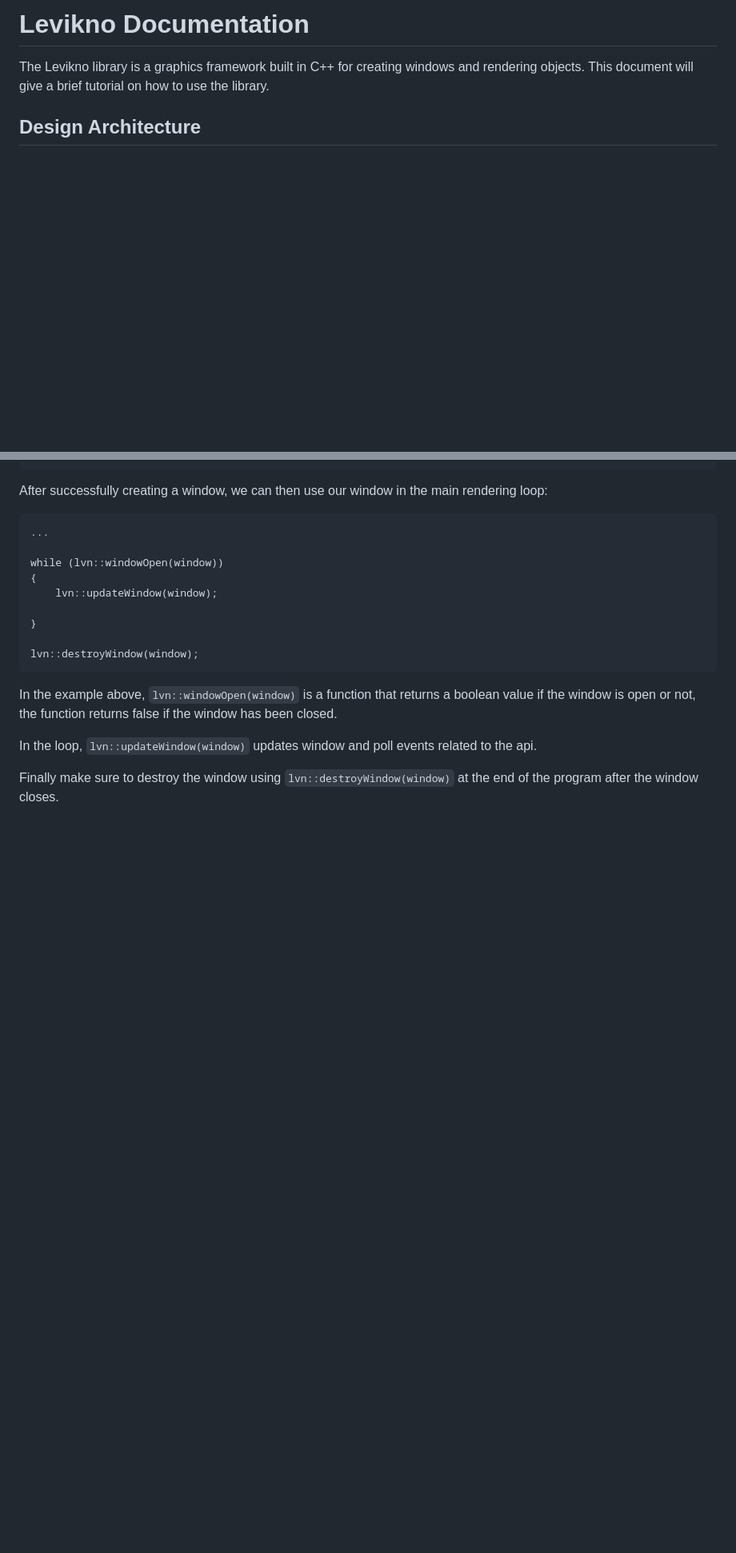
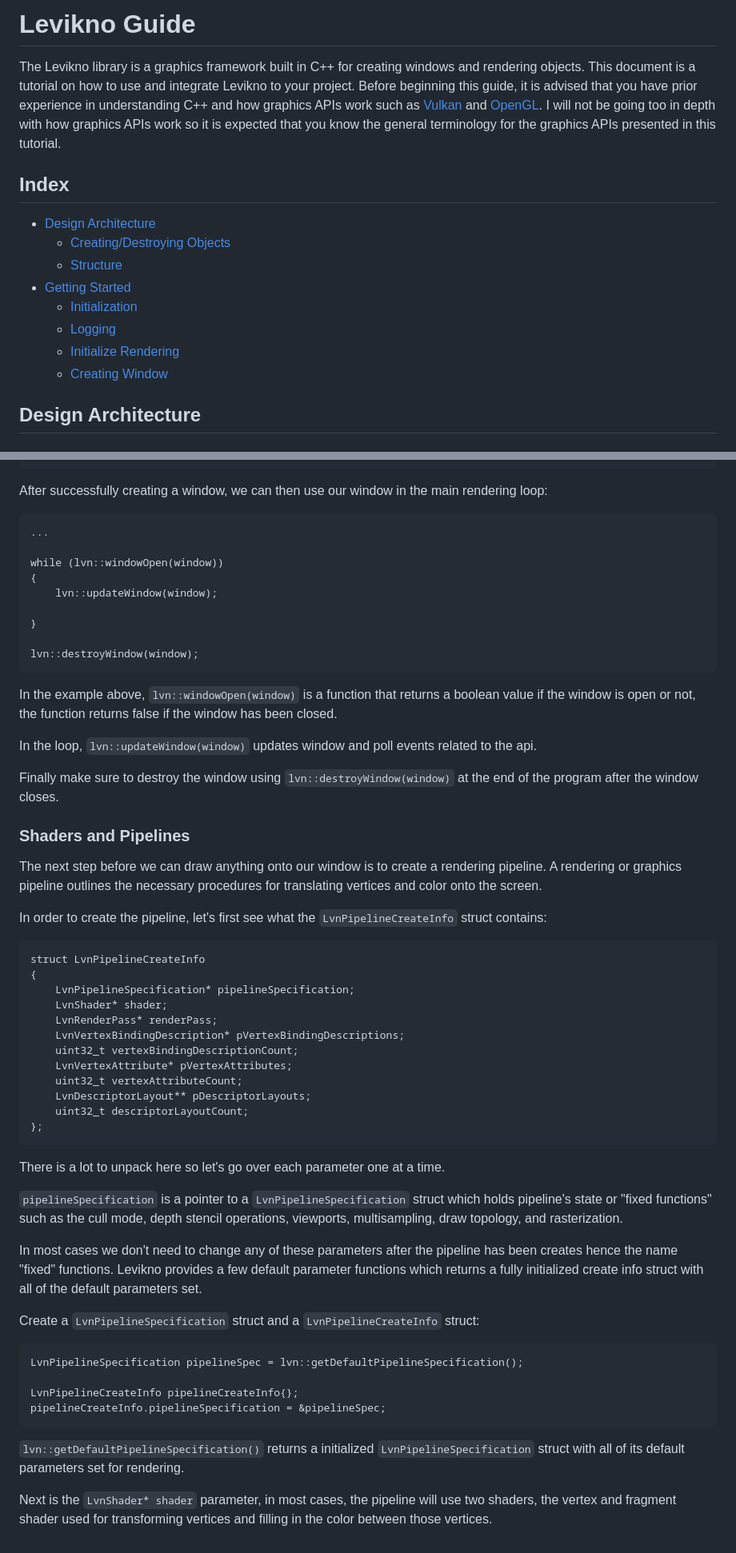
Before and after one commit to binmian/levikno, a Markdown page: docs/GettingStarted.md, 2 parts joined by grey strips. Shown at 80% size. Drawn GitHub-style; blank space fills up the shorter version.

````diff
--- a/docs/tutorial.md
+++ b/docs/GettingStarted.md
@@ -1,7 +1,16 @@
 
+# Levikno Guide
+The Levikno library is a graphics framework built in C++ for creating windows and rendering objects. This document is a tutorial on how to use and integrate Levikno to your project. Before beginning this guide, it is advised that you have prior experience in understanding C++ and how graphics APIs work such as [Vulkan](https://vulkan-tutorial.com/Introduction) and [OpenGL](https://learnopengl.com/Introduction). I will not be going too in depth with how graphics APIs work so it is expected that you know the general terminology for the graphics APIs presented in this tutorial.
 
-# Levikno Documentation
-The Levikno library is a graphics framework built in C++ for creating windows and rendering objects. This document will give a brief tutorial on how to use the library.
+## Index
+- [Design Architecture](#design-architecture)
+	- [Creating/Destroying Objects](#creating-and-destroying-objects)
+	- [Structure](#structure)
+- [Getting Started](#getting-started)
+	- [Initialization](#initialization)
+	- [Logging](#logging)
+	- [Initialize Rendering](#initialize-rendering)
+	- [Creating Window](#creating-window)
 
 
 ## Design Architecture
@@ -210,3 +219,38 @@
 In the loop, ```lvn::updateWindow(window)``` updates window and poll events related to the api.
 
 Finally make sure to destroy the window using ```lvn::destroyWindow(window)``` at the end of the program after the window closes.
+
+### Shaders and Pipelines
+The next step before we can draw anything onto our window is to create a rendering pipeline. A rendering or graphics pipeline outlines the necessary procedures for translating vertices and color onto the screen.
+
+In order to create the pipeline, let's first see what the ```LvnPipelineCreateInfo``` struct contains:
+```
+struct LvnPipelineCreateInfo
+{
+	LvnPipelineSpecification* pipelineSpecification;
+	LvnShader* shader;
+	LvnRenderPass* renderPass;
+	LvnVertexBindingDescription* pVertexBindingDescriptions;
+	uint32_t vertexBindingDescriptionCount;
+	LvnVertexAttribute* pVertexAttributes;
+	uint32_t vertexAttributeCount;
+	LvnDescriptorLayout** pDescriptorLayouts;
+	uint32_t descriptorLayoutCount;
+};
+```
+There is a lot to unpack here so let's go over each parameter one at a time.
+
+```pipelineSpecification``` is a pointer to a ```LvnPipelineSpecification``` struct which holds pipeline's state or "fixed functions" such as the cull mode, depth stencil operations, viewports, multisampling, draw topology, and rasterization.
+
+In most cases we don't need to change any of these parameters after the pipeline has been creates hence the name "fixed" functions. Levikno provides a few default parameter functions which returns a fully initialized create info struct with all of the default parameters set.
+
+Create a ```LvnPipelineSpecification``` struct and a ```LvnPipelineCreateInfo``` struct:
+```
+LvnPipelineSpecification pipelineSpec = lvn::getDefaultPipelineSpecification();
+
+LvnPipelineCreateInfo pipelineCreateInfo{};
+pipelineCreateInfo.pipelineSpecification = &pipelineSpec;
+```
+```lvn::getDefaultPipelineSpecification()``` returns a initialized ```LvnPipelineSpecification``` struct with all of its default parameters set for rendering.
+
+Next is the ```LvnShader* shader``` parameter, in most cases, the pipeline will use two shaders, the vertex and fragment shader used for transforming vertices and filling in the color between those vertices.
````
Also changed, not shown: other parts of docs/GettingStarted.md (+3 -3 lines).
